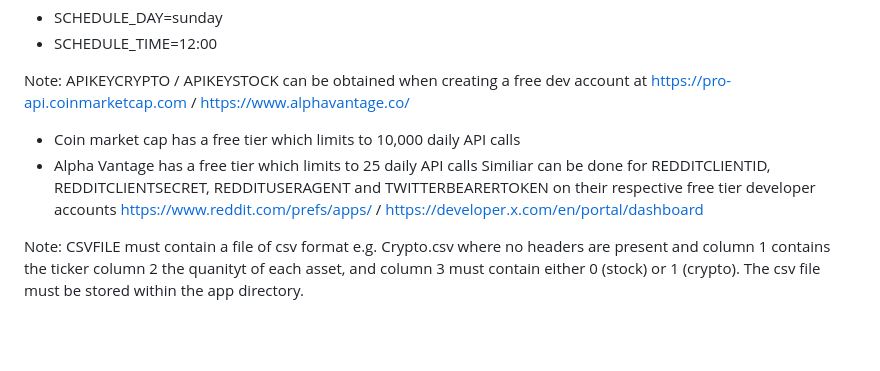
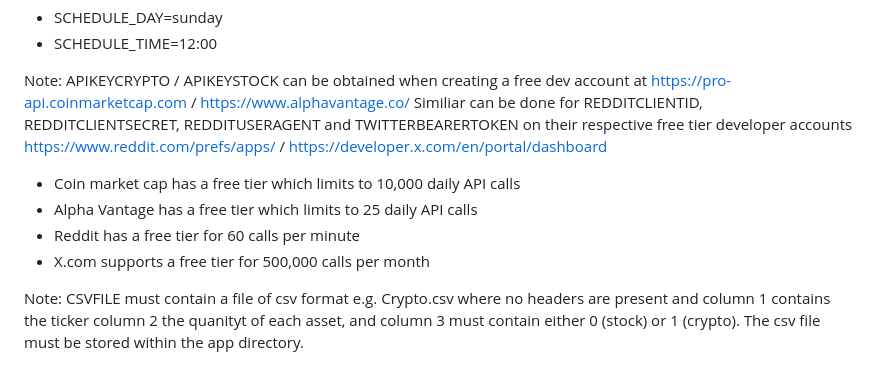
Before and after one commit to lawrencemulders/cryptoapp, a Markdown page: README.md, the part around the change. GitHub-like rendering; blank space fills up the shorter version.

```diff
--- a/README.md
+++ b/README.md
@@ -41,9 +41,11 @@ Notification Schedule Config
 - SCHEDULE_TIME=12:00
 
 Note: APIKEYCRYPTO / APIKEYSTOCK can be obtained when creating a free dev account at https://pro-api.coinmarketcap.com / https://www.alphavantage.co/
+Similiar can be done for REDDITCLIENTID, REDDITCLIENTSECRET, REDDITUSERAGENT and TWITTERBEARERTOKEN on their respective free tier developer accounts https://www.reddit.com/prefs/apps/ / https://developer.x.com/en/portal/dashboard
 - Coin market cap has a free tier which limits to 10,000 daily API calls
 - Alpha Vantage has a free tier which limits to 25 daily API calls
-Similiar can be done for REDDITCLIENTID, REDDITCLIENTSECRET, REDDITUSERAGENT and TWITTERBEARERTOKEN on their respective free tier developer accounts https://www.reddit.com/prefs/apps/ / https://developer.x.com/en/portal/dashboard
+- Reddit has a free tier for 60 calls per minute
+- X.com supports a free tier for 500,000 calls per month
 
 Note: CSVFILE must contain a file of csv format e.g. Crypto.csv where no headers are present and column 1 contains the ticker column 2 the quanityt of each asset, and column 3 must contain either 0 (stock) or 1 (crypto). The csv file must be stored within the app directory.
 
```
